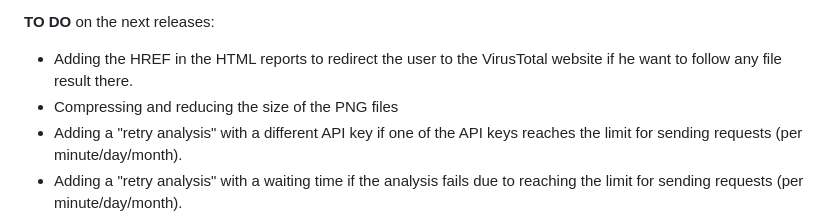
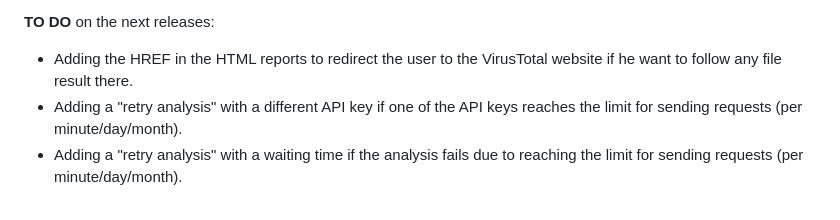
Before and after one commit to mohamedaymenkarmous/virustotal-api-html, a Markdown page: README.md, the part around the change. Rendered like a GitHub page.

Commit message:
Compressing and reducing the size of the PNG files by changing the screenshots format to JPG

```diff
--- a/README.md
+++ b/README.md
@@ -15,7 +15,6 @@ This project only support IP address analysis.
 
 **TO DO** on the next releases:
 - Adding the <a> HREF in the HTML reports to redirect the user to the VirusTotal website if he want to follow any file result there.
-- Compressing and reducing the size of the PNG files
 - Adding a "retry analysis" with a different API key if one of the API keys reaches the limit for sending requests (per minute/day/month).
 - Adding a "retry analysis" with a waiting time if the analysis fails due to reaching the limit for sending requests (per minute/day/month).
 - Adding domain analysis.
```
Also changed, not shown: example_output/192.160.102.164-VirusTotal.jpg (added), example_output/216.58.213.131-VirusTotal.jpg (added), 6 other files.
